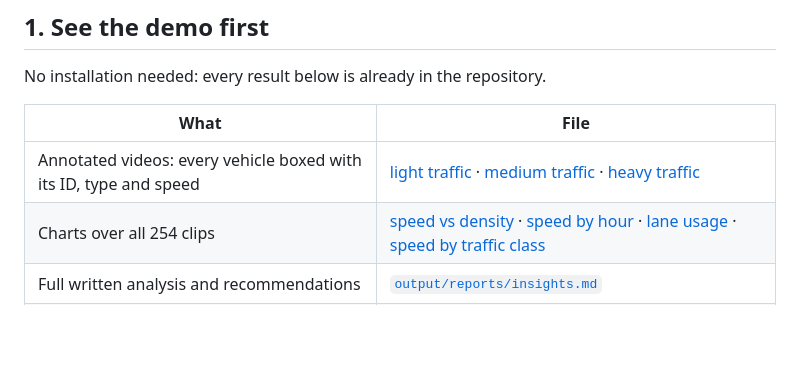
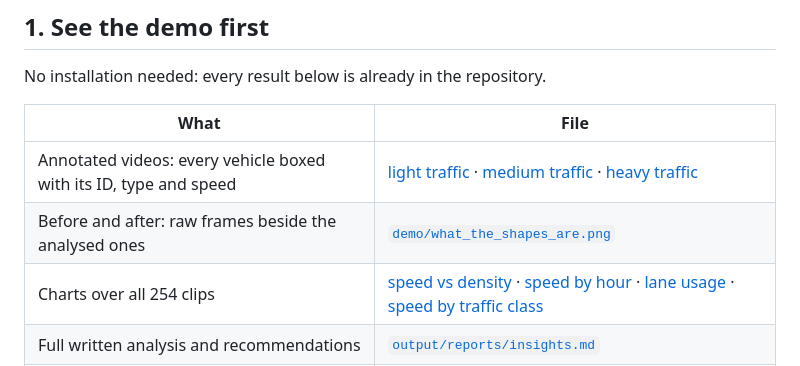
Before and after one commit to Shady-Abdelaziz/traffic-flow-analysis, a Markdown page: README.md, the part around one of its changes. Drawn GitHub-style; blank space fills up the shorter version.

Commit message:
Restore the before/after photo at the top of the README
Co-Authored-By: Claude Opus 5 <noreply@anthropic.com>

```diff
--- a/README.md
+++ b/README.md
@@ -15,6 +17,7 @@ No installation needed: every result below is already in the repository.
 | What | File |
 |---|---|
 | Annotated videos: every vehicle boxed with its ID, type and speed | [light traffic](demo/light_cctv052x2004080516x01640.mp4) · [medium traffic](demo/medium_cctv052x2004080516x01638.mp4) · [heavy traffic](demo/heavy_cctv052x2004080516x01646.mp4) |
+| Before and after: raw frames beside the analysed ones | [`demo/what_the_shapes_are.png`](demo/what_the_shapes_are.png) |
 | Charts over all 254 clips | [speed vs density](demo/fundamental_diagram.png) · [speed by hour](demo/hour_profile.png) · [lane usage](demo/lane_usage.png) · [speed by traffic class](demo/speed_distribution.png) |
 | Full written analysis and recommendations | [`output/reports/insights.md`](output/reports/insights.md) |
 | Every parameter for every clip | [`output/parameters/clips.csv`](output/parameters/clips.csv) |
```
Also changed, not shown: other parts of README.md (+2 -0 lines).
